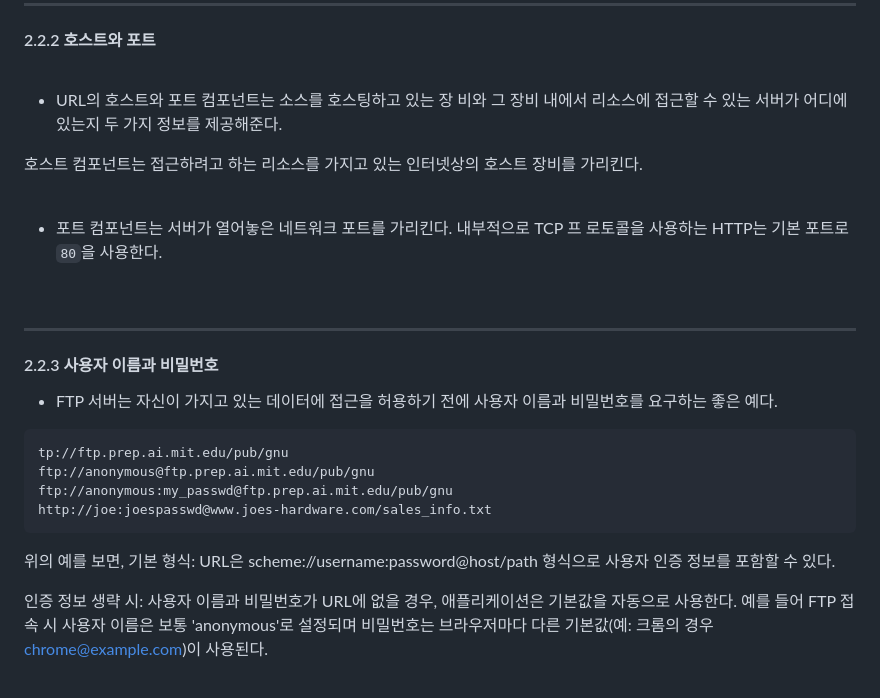
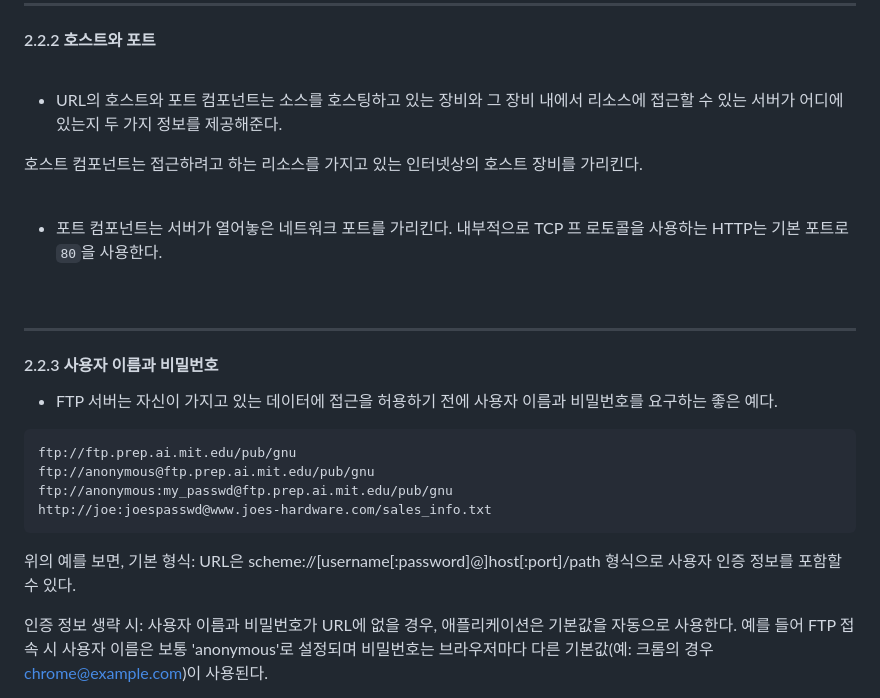
Before and after one commit to fe15BookStudy/HTTP_BookStudy, a Markdown page: 3. 서주희/02_URL과_리소스/README.md, the part around the change. Rendered like a GitHub page.

Commit message:
사용자 이름과 비밀번호_URL오타 수정

````diff
--- a/3. 서주희/02_URL과_리소스/README.md
+++ b/3. 서주희/02_URL과_리소스/README.md
@@ -50,8 +50,7 @@ HTTP 명세에서는 URI를 더 일반화된 개념의 리소스 식별자로
 
 <br>
 
-- URL의 호스트와 포트 컴포넌트는 소스를 호스팅하고 있는 장
-  비와 그 장비 내에서 리소스에 접근할 수 있는 서버가 어디에 있는지 두 가지 정보를 제공해준다.
+- URL의 호스트와 포트 컴포넌트는 소스를 호스팅하고 있는 장비와 그 장비 내에서 리소스에 접근할 수 있는 서버가 어디에 있는지 두 가지 정보를 제공해준다.
 
 호스트 컴포넌트는 접근하려고 하는 리소스를 가지고 있는 인터넷상의 호스트
 장비를 가리킨다.
@@ -70,13 +69,13 @@ HTTP 명세에서는 URI를 더 일반화된 개념의 리소스 식별자로
 - FTP 서버는 자신이 가지고 있는 데이터에 접근을 허용하기 전에 사용자 이름과 비밀번호를 요구하는 좋은 예다.
 
 ```
-tp://ftp.prep.ai.mit.edu/pub/gnu
+ftp://ftp.prep.ai.mit.edu/pub/gnu
 ftp://anonymous@ftp.prep.ai.mit.edu/pub/gnu
 ftp://anonymous:my_passwd@ftp.prep.ai.mit.edu/pub/gnu
 http://joe:joespasswd@www.joes-hardware.com/sales_info.txt
 ```
 
-위의 예를 보면, 기본 형식: URL은 scheme://username:password@host/path 형식으로 사용자 인증 정보를 포함할 수 있다.
+위의 예를 보면, 기본 형식: URL은  scheme://[username[:password]@]host[:port]/path 형식으로 사용자 인증 정보를 포함할 수 있다.
 
 인증 정보 생략 시: 사용자 이름과 비밀번호가 URL에 없을 경우, 애플리케이션은 기본값을 자동으로 사용한다. 예를 들어 FTP 접속 시 사용자 이름은 보통 'anonymous'로 설정되며 비밀번호는 브라우저마다 다른 기본값(예: 크롬의 경우 chrome@example.com)이 사용된다.
 
````
